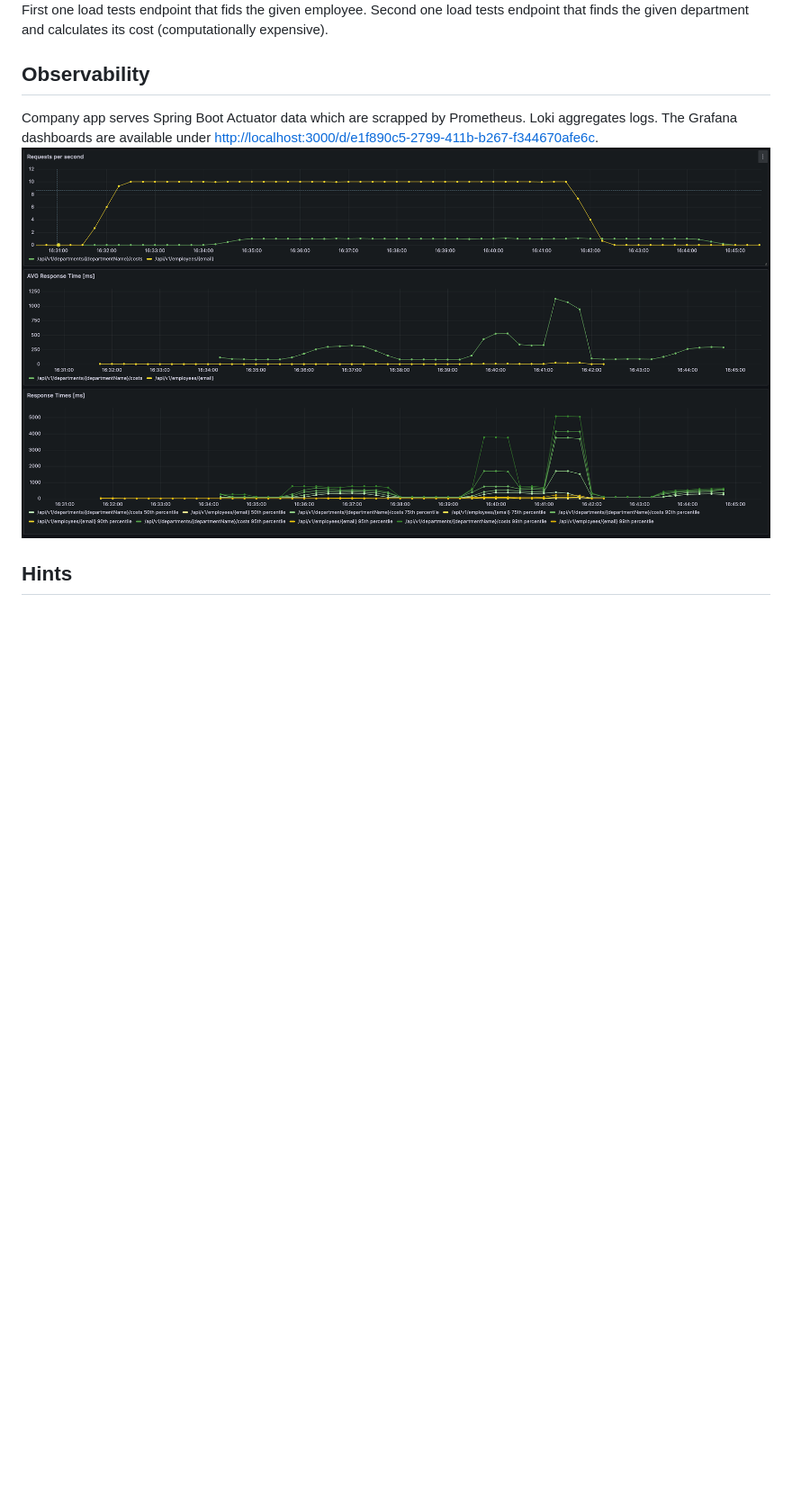
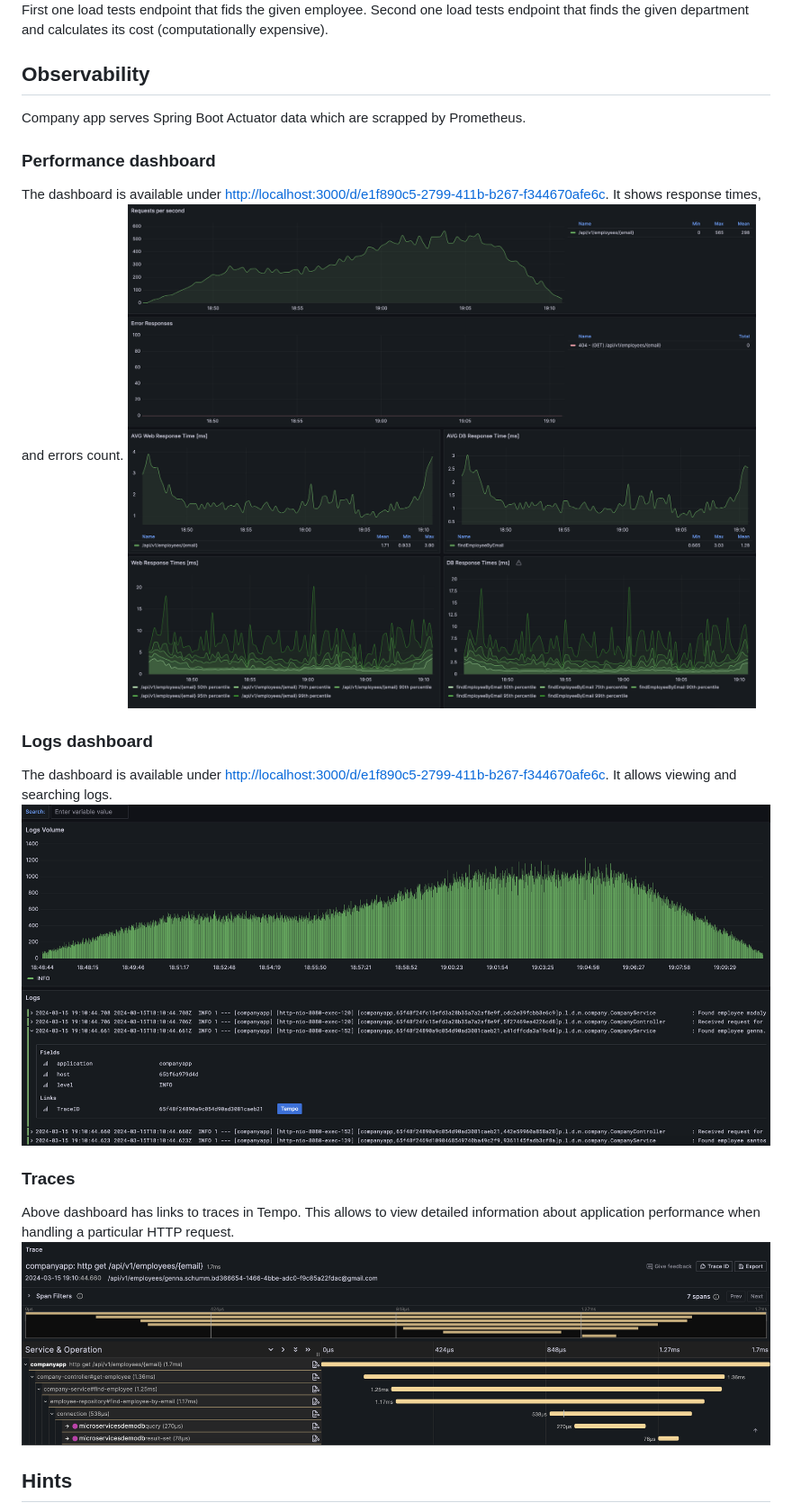
Before and after one commit to aarczynski/javamicroservicesdemo, a Markdown page: README.md, the part around the change. Shown at 90% size. Drawn GitHub-style; pictures changed too: readme-assets/img/grafana-dashboard.png (added), readme-assets/img/grafana-logs.png (added), readme-assets/img/grafana-traces.png (added); blank space fills up the shorter version.

```diff
--- a/README.md
+++ b/README.md
@@ -39,8 +39,21 @@ Gatling gradle plugin is used. Run following commands:
 First one load tests endpoint that fids the given employee. Second one load tests endpoint that finds the given department and calculates its cost (computationally expensive).
 
 ## Observability
-Company app serves Spring Boot Actuator data which are scrapped by Prometheus. Loki aggregates logs. The Grafana dashboards are available under [http://localhost:3000/d/e1f890c5-2799-411b-b267-f344670afe6c](http://localhost:3000/d/e1f890c5-2799-411b-b267-f344670afe6c).
-![](./readme-assets/img/grafana.png)
+Company app serves Spring Boot Actuator data which are scrapped by Prometheus.
+
+### Performance dashboard
+The dashboard is available under [http://localhost:3000/d/e1f890c5-2799-411b-b267-f344670afe6c](http://localhost:3000/d/e1f890c5-2799-411b-b267-f344670afe6c).
+It shows response times, and errors count.
+![](./readme-assets/img/grafana-dashboard.png)
+
+### Logs dashboard
+The dashboard is available under [http://localhost:3000/d/e1f890c5-2799-411b-b267-f344670afe6c](http://localhost:3000/d/ea015f6f-9746-431d-9113-a2e247c2207b).
+It allows viewing and searching logs.
+![](./readme-assets/img/grafana-logs.png)
+
+### Traces
+Above dashboard has links to traces in Tempo. This allows to view detailed information about application performance when handling a particular HTTP request.
+![](./readme-assets/img/grafana-traces.png)
 
 ## Hints
 Adjust CPU limits in `docker-compose.yml` to avoid Gatling starvation by the load-tested Company App. Default configuration limits app to 6 cores + another 2 cores for its DB.
```
